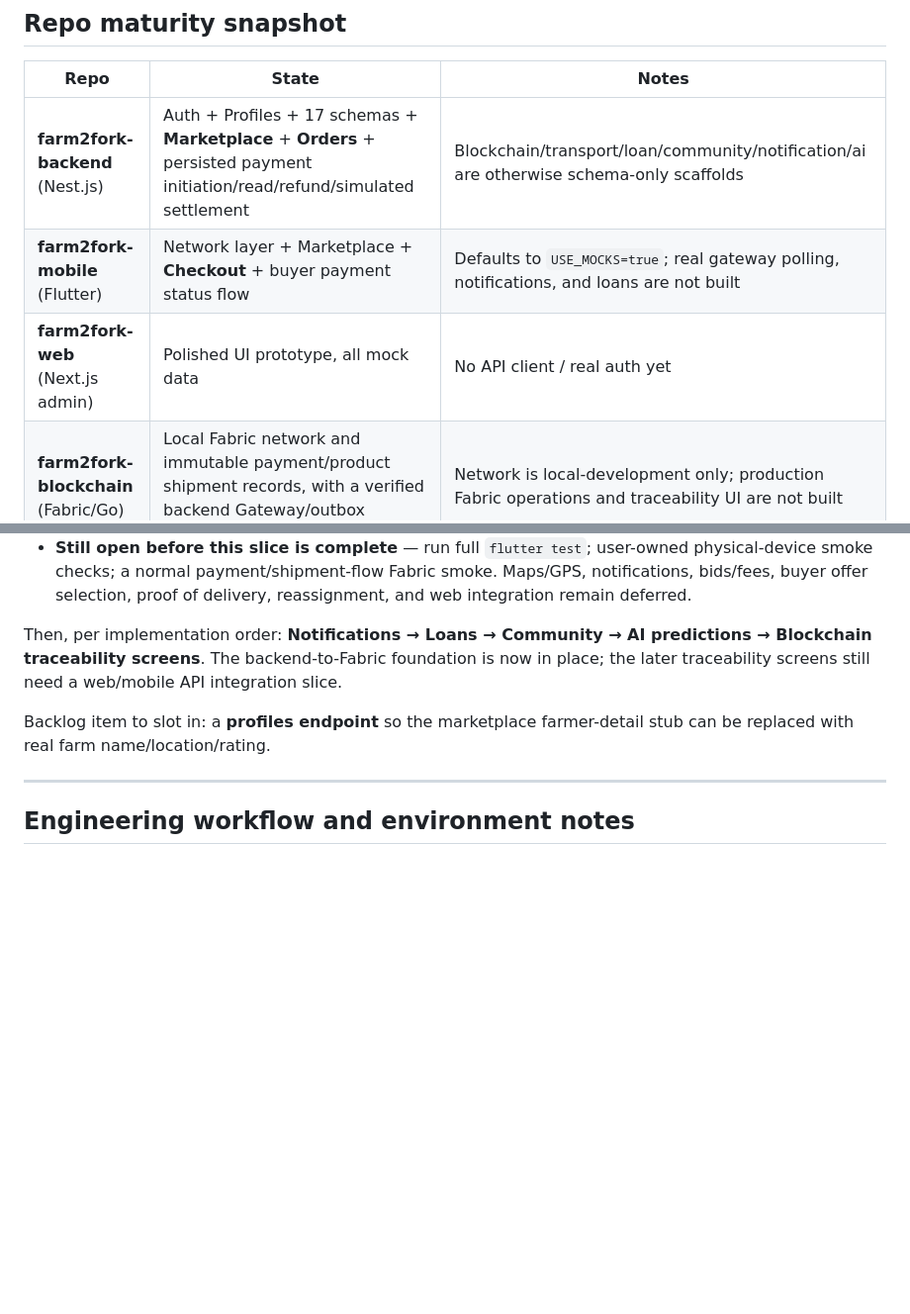
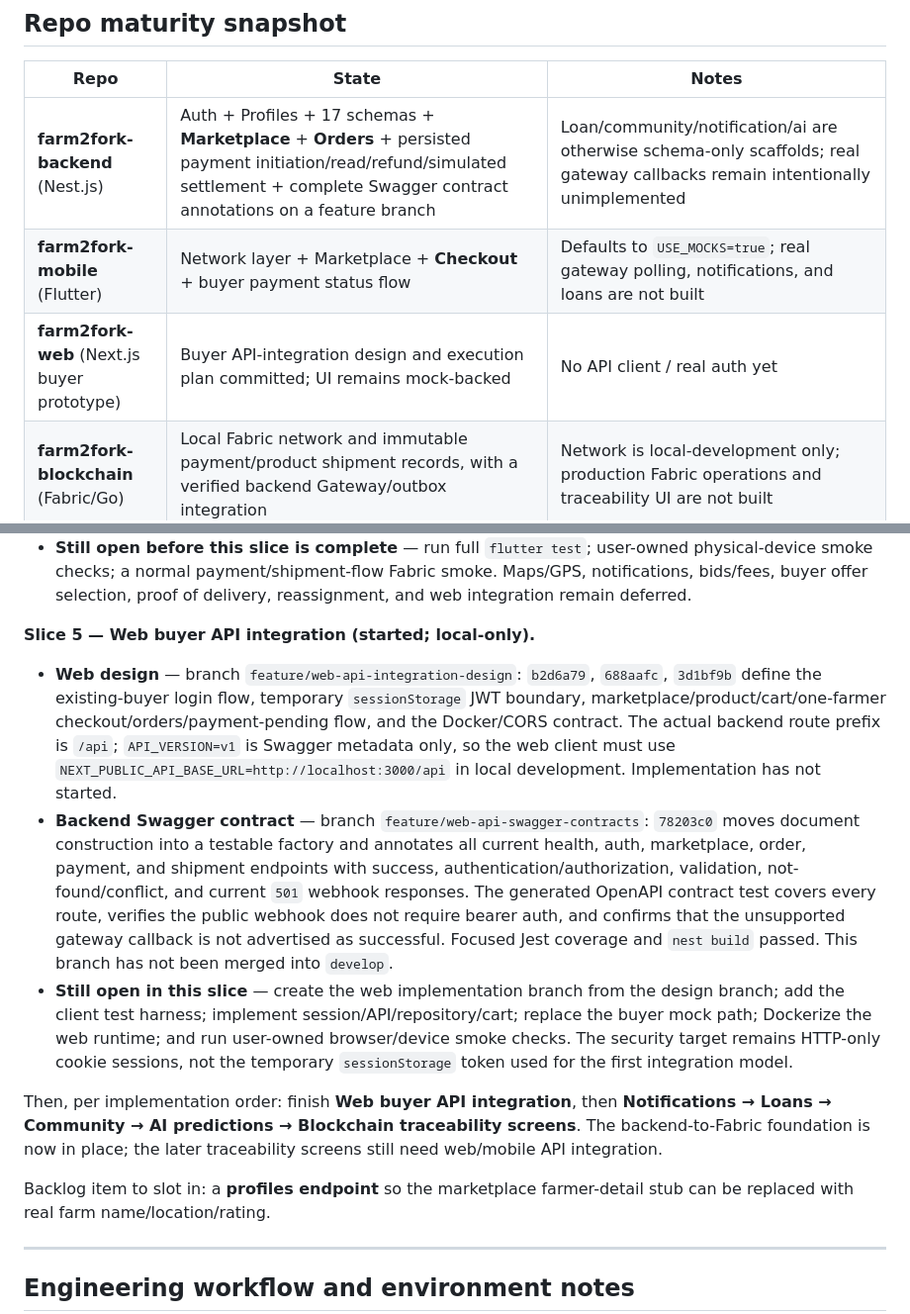
Before and after one commit to Farm2Fork-Project/farm2fork-mobile, a Markdown page: PROGRESS.md, 2 parts joined by grey strips. Shown at 99% size. GitHub-like rendering; blank space fills up the shorter version.

Commit message:
docs: record web API contract progress

```diff
--- a/PROGRESS.md
+++ b/PROGRESS.md
@@ -10,9 +10,9 @@
 
 | Repo | State | Notes |
 |------|-------|-------|
-| **farm2fork-backend** (Nest.js) | Auth + Profiles + 17 schemas + **Marketplace** + **Orders** + persisted payment initiation/read/refund/simulated settlement | Blockchain/transport/loan/community/notification/ai are otherwise schema-only scaffolds |
+| **farm2fork-backend** (Nest.js) | Auth + Profiles + 17 schemas + **Marketplace** + **Orders** + persisted payment initiation/read/refund/simulated settlement + complete Swagger contract annotations on a feature branch | Loan/community/notification/ai are otherwise schema-only scaffolds; real gateway callbacks remain intentionally unimplemented |
 | **farm2fork-mobile** (Flutter) | Network layer + Marketplace + **Checkout** + buyer payment status flow | Defaults to `USE_MOCKS=true`; real gateway polling, notifications, and loans are not built |
-| **farm2fork-web** (Next.js admin) | Polished UI prototype, all mock data | No API client / real auth yet |
+| **farm2fork-web** (Next.js buyer prototype) | Buyer API-integration design and execution plan committed; UI remains mock-backed | No API client / real auth yet |
 | **farm2fork-blockchain** (Fabric/Go) | Local Fabric network and immutable payment/product shipment records, with a verified backend Gateway/outbox integration | Network is local-development only; production Fabric operations and traceability UI are not built |
 | **farm2fork-ai** (Python ML pipeline) | Dataset manifests, multi-task EfficientNet model, training/evaluation scripts, and 9 test modules exist | No FastAPI service code, generated manifests, trained checkpoint, or deployed inference API |
 
@@ -55,7 +55,13 @@
 - **Mobile data and transporter flow** — branch `feature/shipment-self-claim`: `62edbe5`, `769b59a`, `5418f22`, `6d87f9a` add typed real/mock shipment repositories, redacted available-delivery cards, atomic claim UI, a read-only `/shipments/:id` tracking route, buyer/farmer order-card entry when `shipmentId` exists, and complete EN/UR shipment-screen copy. The real client sends only `orderId` to claim and only `{status, note}` to transition. `flutter test test/shipments` (**5 tests**) and `flutter analyze` passed.
 - **Still open before this slice is complete** — run full `flutter test`; user-owned physical-device smoke checks; a normal payment/shipment-flow Fabric smoke. Maps/GPS, notifications, bids/fees, buyer offer selection, proof of delivery, reassignment, and web integration remain deferred.
 
-Then, per implementation order: **Notifications → Loans → Community → AI predictions → Blockchain traceability screens**. The backend-to-Fabric foundation is now in place; the later traceability screens still need a web/mobile API integration slice.
+**Slice 5 — Web buyer API integration (started; local-only).**
+
+- **Web design** — branch `feature/web-api-integration-design`: `b2d6a79`, `688aafc`, `3d1bf9b` define the existing-buyer login flow, temporary `sessionStorage` JWT boundary, marketplace/product/cart/one-farmer checkout/orders/payment-pending flow, and the Docker/CORS contract. The actual backend route prefix is `/api`; `API_VERSION=v1` is Swagger metadata only, so the web client must use `NEXT_PUBLIC_API_BASE_URL=http://localhost:3000/api` in local development. Implementation has not started.
+- **Backend Swagger contract** — branch `feature/web-api-swagger-contracts`: `78203c0` moves document construction into a testable factory and annotates all current health, auth, marketplace, order, payment, and shipment endpoints with success, authentication/authorization, validation, not-found/conflict, and current `501` webhook responses. The generated OpenAPI contract test covers every route, verifies the public webhook does not require bearer auth, and confirms that the unsupported gateway callback is not advertised as successful. Focused Jest coverage and `nest build` passed. This branch has not been merged into `develop`.
+- **Still open in this slice** — create the web implementation branch from the design branch; add the client test harness; implement session/API/repository/cart; replace the buyer mock path; Dockerize the web runtime; and run user-owned browser/device smoke checks. The security target remains HTTP-only cookie sessions, not the temporary `sessionStorage` token used for the first integration model.
+
+Then, per implementation order: finish **Web buyer API integration**, then **Notifications → Loans → Community → AI predictions → Blockchain traceability screens**. The backend-to-Fabric foundation is now in place; the later traceability screens still need web/mobile API integration.
 
 Backlog item to slot in: a **profiles endpoint** so the marketplace farmer-detail stub can be replaced with real farm name/location/rating.
 
```
Also changed, not shown: other parts of PROGRESS.md (+1 -1 lines).
